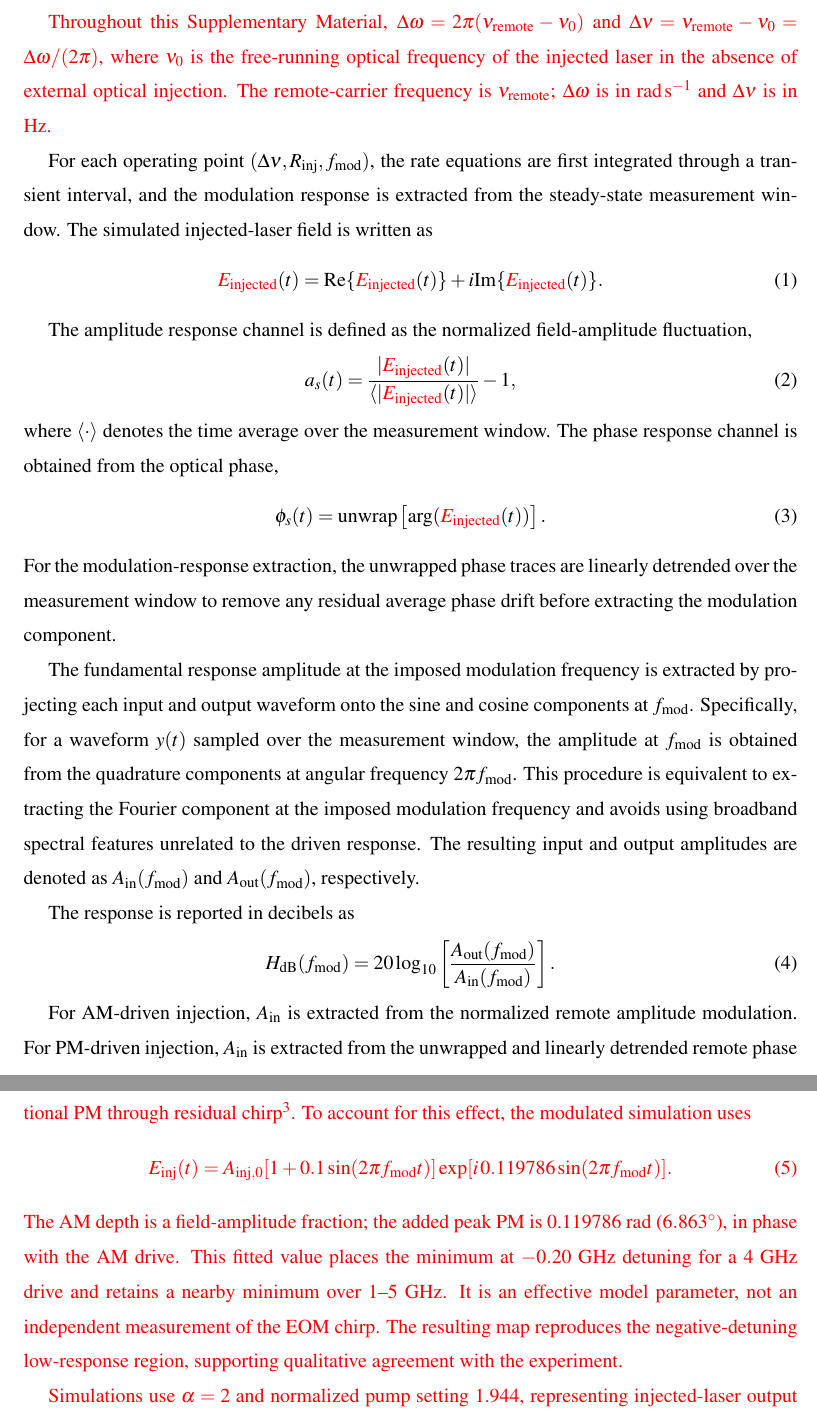
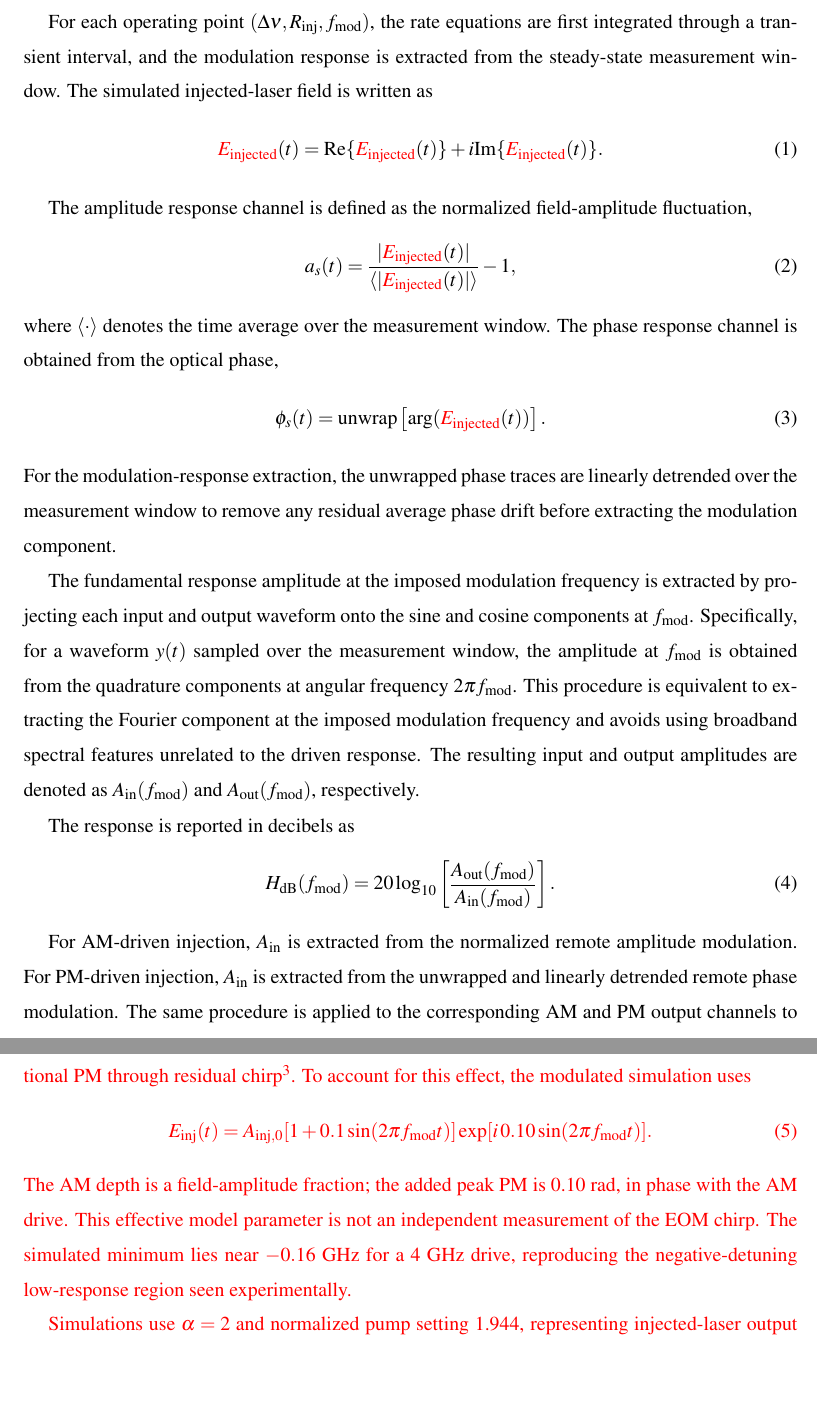
Before and after one commit to shg123456/theorem-paper, a LaTeX paper (APL/Supplementary__Distributed_Coherent_Optical_Computing_via_Injection_Locked_Photonic_Networks_OPTICA_/SI.tex): two parts of pages 3 and 10 of 18, joined at a grey line, cut at the place of the change, the shorter picture padded with empty space. Compiled offline with pdfLaTeX.

Commit message:
Simplify detuning explanation and use 0.10 rad input PM in SI6

```diff
--- a/APL/Supplementary__Distributed_Coherent_Optical_Computing_via_Injection_Locked_Photonic_Networks_OPTICA_/SI.tex
+++ b/APL/Supplementary__Distributed_Coherent_Optical_Computing_via_Injection_Locked_Photonic_Networks_OPTICA_/SI.tex
@@ -72,7 +72,6 @@ After plotting the parameter maps of $\Delta I/\bar{I}$ and $\Delta\phi$, a fair
 
 \subsection{Fourier-Domain Extraction of Modulation Response}
 
-\textcolor{red}{Throughout this Supplementary Material, $\Delta\omega=2\pi(\nu_{\mathrm{remote}}-\nu_0)$ and $\Delta\nu=\nu_{\mathrm{remote}}-\nu_0=\Delta\omega/(2\pi)$, where $\nu_0$ is the free-running optical frequency of the injected laser in the absence of external optical injection. The remote-carrier frequency is $\nu_{\mathrm{remote}}$; $\Delta\omega$ is in $\mathrm{rad\,s^{-1}}$ and $\Delta\nu$ is in Hz.}
 
 For each operating point $(\Delta\nu, R_{\mathrm{inj}}, f_{\mathrm{mod}})$, the rate equations are first integrated through a transient interval, and the modulation response is extracted from the steady-state measurement window. The simulated injected-laser field is written as
 \begin{equation}
@@ -160,9 +159,9 @@ This figure also provides additional detail for the nonlinear phase-modulation b
 \textcolor{red}{The Z-cut intensity EOM used experimentally (Thorlabs LNLVL-IM-Z) can introduce additional PM through residual chirp~\cite{ThorlabsLNLVLChirp}. To account for this effect, the modulated simulation uses
 \begin{equation}
 E_{\mathrm{inj}}(t)=A_{\mathrm{inj},0}[1+0.1\sin(2\pi f_{\mathrm{mod}}t)]
-\exp[i\,0.119786\sin(2\pi f_{\mathrm{mod}}t)].
+\exp[i\,0.10\sin(2\pi f_{\mathrm{mod}}t)].
 \end{equation}
-The AM depth is a field-amplitude fraction; the added peak PM is 0.119786~rad ($6.863^\circ$), in phase with the AM drive. This fitted value places the minimum at $-0.20$~GHz detuning for a 4~GHz drive and retains a nearby minimum over 1--5~GHz. It is an effective model parameter, not an independent measurement of the EOM chirp. The resulting map reproduces the negative-detuning low-response region, supporting qualitative agreement with the experiment.}
+The AM depth is a field-amplitude fraction; the added peak PM is 0.10~rad, in phase with the AM drive. This effective model parameter is not an independent measurement of the EOM chirp. The simulated minimum lies near $-0.16$~GHz for a 4~GHz drive, reproducing the negative-detuning low-response region seen experimentally.}
 
 \textcolor{red}{Simulations use $\alpha=2$ and normalized pump setting 1.944, representing injected-laser output near 0~dBm. The external experimental ratio of $-15$~dB and effective simulated ratio of $-40$~dB imply a model-dependent power-coupling estimate of approximately $-25$~dB; this offset is not an independent measurement of $\kappa$.}
 
```
Also changed, not shown: APL/Distributed_Coherent_Optical_Computing_via_Injection_Locked_Photonic_Networks_OPTICA_/MAIN-TEXT.tex (+2 -2 lines), APL/Supplementary__Distributed_Coherent_Optical_Computing_via_Injection_Locked_Photonic_Networks_OPTICA_/images/review_experiment_comparison.pdf, APL/Supplementary__Distributed_Coherent_Optical_Computing_via_Injection_Locked_Photonic_Networks_OPTICA_/SI.tex (2 more changed lines), 1 other file.
